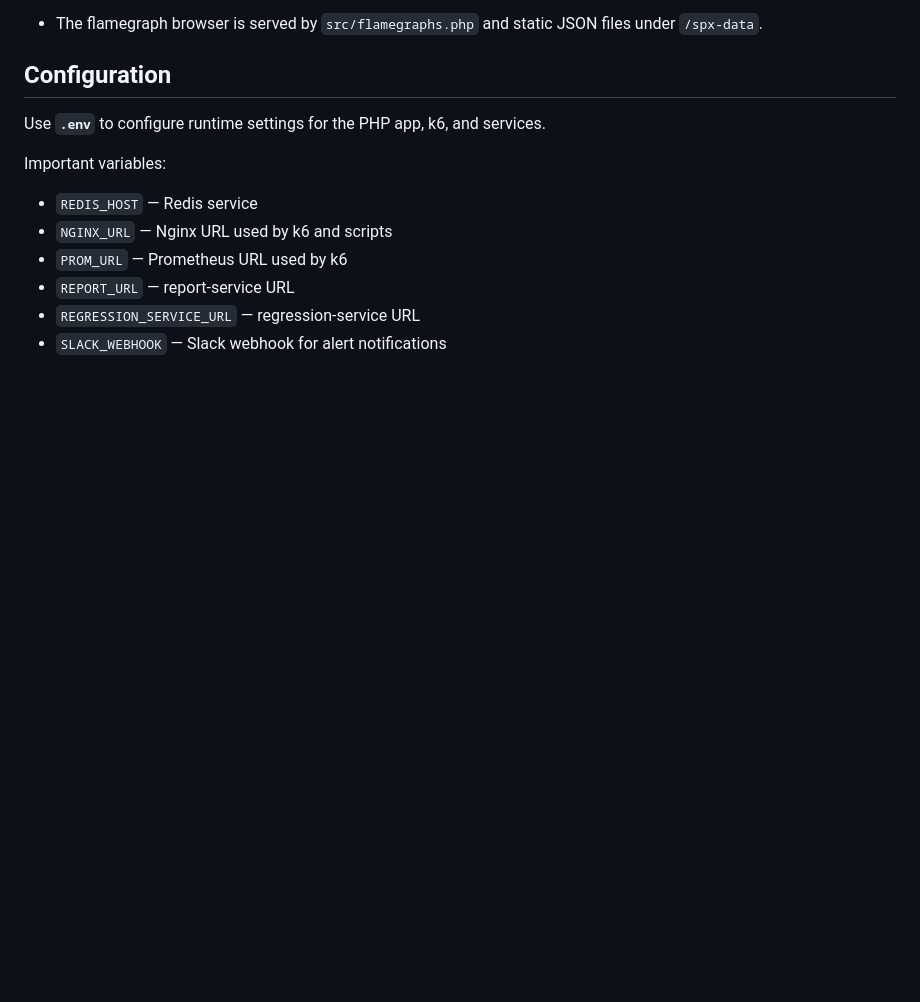
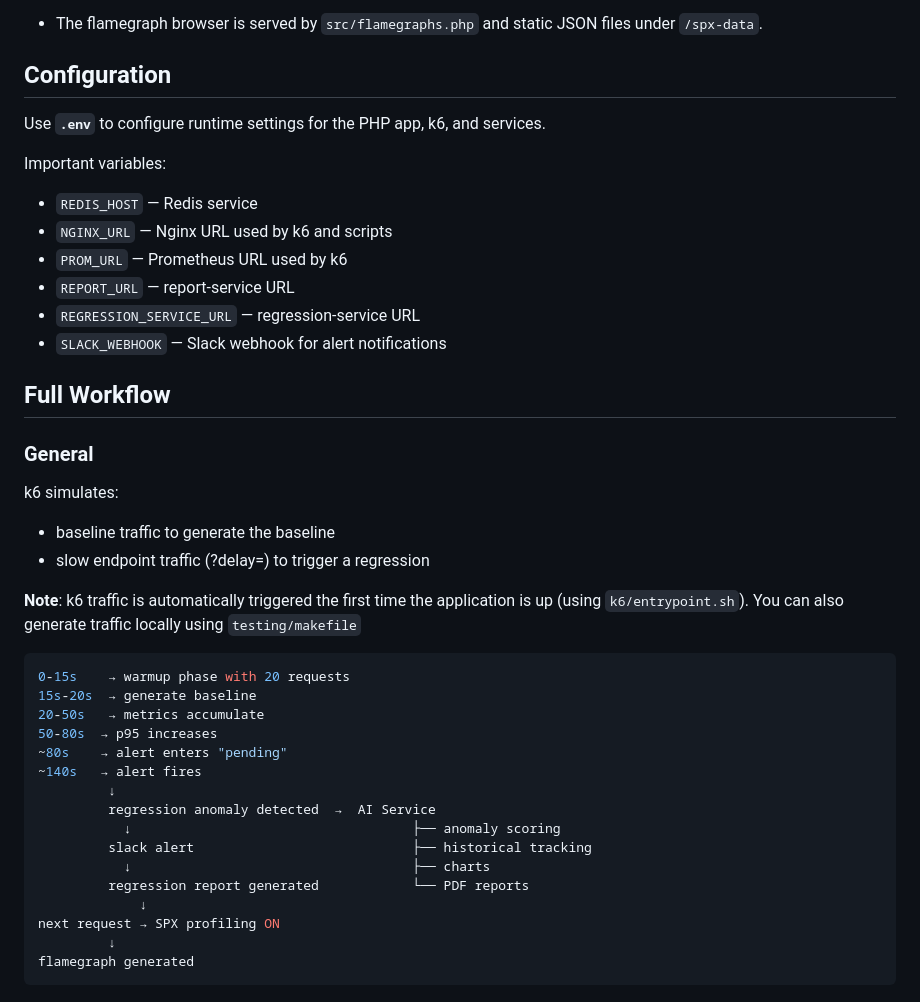
Before and after one commit to khalid-el-masnaoui/AI-Powered-Performance-Regression-Anomaly-Detection-Pipeline, a Markdown page: README.md, the part around the change. Rendered like a GitHub page; blank space fills up the shorter version.

Commit message:
workflow: general

````diff
--- a/README.md
+++ b/README.md
@@ -271,3 +271,34 @@ Important variables:
 - `REPORT_URL` — report-service URL
 - `REGRESSION_SERVICE_URL` — regression-service URL
 - `SLACK_WEBHOOK` — Slack webhook for alert notifications
+
+
+## Full Workflow
+
+### General
+
+k6 simulates:
+
+- baseline traffic to generate the baseline
+- slow endpoint traffic (?delay=) to trigger a regression
+
+**Note**: k6 traffic is automatically triggered the first time the application is up (using `k6/entrypoint.sh`). You can also generate traffic locally using `testing/makefile`
+
+```bash
+0-15s    → warmup phase with 20 requests
+15s-20s  → generate baseline
+20-50s   → metrics accumulate
+50-80s  → p95 increases
+~80s    → alert enters "pending"
+~140s   → alert fires
+         ↓
+         regression anomaly detected  →  AI Service
+           ↓                                    ├── anomaly scoring
+         slack alert                            ├── historical tracking
+           ↓                                    ├── charts
+         regression report generated            └── PDF reports
+             ↓
+next request → SPX profiling ON
+         ↓
+flamegraph generated
+```
````
